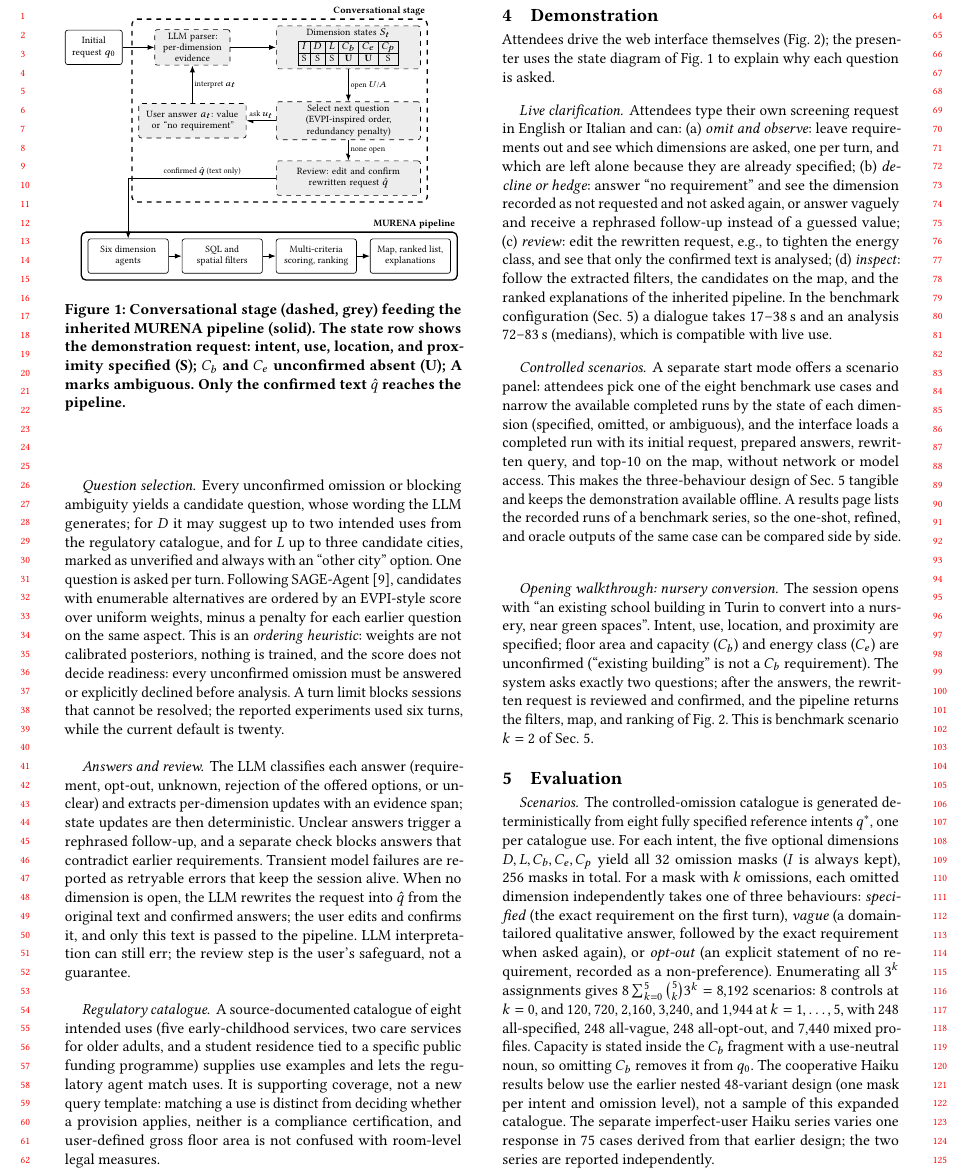
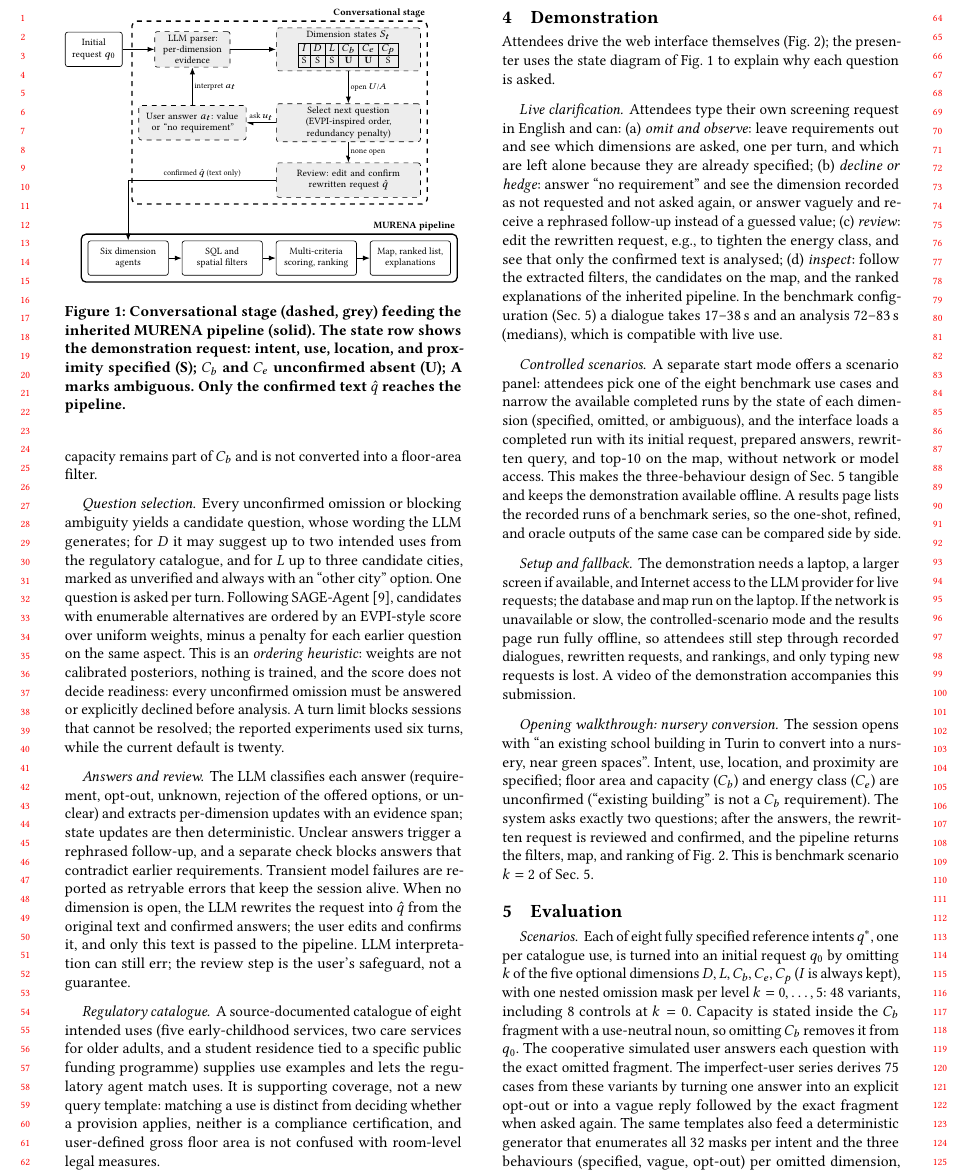
Before and after one commit to dbdmg/murena, a LaTeX paper (paper/edbt-paper-template.tex): part of page 2 of 4, cut so that both start at the same text. Compiled offline with pdfLaTeX.

Commit message:
Paper: pre-submission fixes for EDBT 2027 demo track
Remove internal v4 references, scope the 8,192-scenario generator as not evaluated,
surface the main result in the introduction, add setup and fallback, drop the
untested Italian-input claim. Keep acmart review option as in the official template.

```diff
--- a/paper/edbt-paper-template.tex
+++ b/paper/edbt-paper-template.tex
@@ -231,7 +232,7 @@ the presenter uses the state diagram of Fig.~\ref{fig:arch} to explain
 why each question is asked.
 
 \paragraph{Live clarification.} Attendees type their own screening
-request in English or Italian and can:
+request in English and can:
 (a)~\emph{omit and observe}: leave requirements out and see which
 dimensions are asked, one per turn, and which are left alone because
 they are already specified;
@@ -256,6 +257,14 @@ three-behaviour design of Sec.~\ref{sec:eval} tangible and keeps the
 demonstration available offline. A results page lists the
 recorded runs of a benchmark series, so the one-shot, refined, and
 oracle outputs of the same case can be compared side by side.
+
+\paragraph{Setup and fallback.} The demonstration needs a laptop, a
+larger screen if available, and Internet access to the LLM provider for
+live requests; the database and map run on the laptop. If the network
+is unavailable or slow, the controlled-scenario mode and the results page
+run fully offline, so attendees still step through recorded dialogues,
+rewritten requests, and rankings, and only typing new requests is lost.
+A video of the demonstration accompanies this submission.
 \begin{figure*}[t]\centering
 \begin{minipage}[b]{0.43\textwidth}\centering
 \includegraphics[width=\linewidth]{figures/screen-dialogue.png}\\[2pt]
@@ -290,25 +299,20 @@ scenario $k=2$ of Sec.~\ref{sec:eval}.
 
 \section{Evaluation}
 \label{sec:eval}
-\paragraph{Scenarios.} The controlled-omission catalogue is generated
-deterministically from eight fully specified reference intents $q^*$, one
-per catalogue use. For each intent, the five optional dimensions
-$D,L,C_b,C_e,C_p$ yield all 32 omission masks ($I$ is always kept), 256
-masks in total. For a mask with $k$ omissions, each omitted dimension
-independently takes one of three behaviours: \emph{specified} (the exact
-requirement on the first turn), \emph{vague} (a domain-tailored
-qualitative answer, followed by the exact requirement when asked again),
-or \emph{opt-out} (an explicit statement of no requirement, recorded as a
-non-preference). Enumerating all $3^k$ assignments gives
-$8\sum_{k=0}^{5}\binom{5}{k}3^k = 8{,}192$ scenarios: 8 controls at
-$k=0$, and 120, 720, 2{,}160, 3{,}240, and 1{,}944 at $k=1,\dots,5$,
-with 248 all-specified, 248 all-vague, 248 all-opt-out, and 7{,}440
-mixed profiles. Capacity is stated inside the $C_b$ fragment with a
-use-neutral noun, so omitting $C_b$ removes it from $q_0$. The cooperative
-Haiku results below use the earlier nested 48-variant design (one mask per
-intent and omission level), not a sample of this expanded catalogue. The
-separate imperfect-user Haiku series varies one response in 75 cases derived
-from that earlier design; the two series are reported independently.
+\paragraph{Scenarios.} Each of eight fully specified reference intents
+$q^*$, one per catalogue use, is turned into an initial request $q_0$ by
+omitting $k$ of the five optional dimensions $D,L,C_b,C_e,C_p$ ($I$ is
+always kept), with one nested omission mask per level $k=0,\dots,5$: 48
+variants, including 8 controls at $k=0$. Capacity is stated inside the
+$C_b$ fragment with a use-neutral noun, so omitting $C_b$ removes it from
+$q_0$. The cooperative simulated user answers each question with the
+exact omitted fragment. The imperfect-user series derives 75 cases from
+these variants by turning one answer into an explicit opt-out or into a
+vague reply followed by the exact fragment when asked again. The same
+templates also feed a deterministic generator that enumerates all 32
+masks per intent and the three behaviours (specified, vague, opt-out) per
+omitted dimension, 8{,}192 scenarios in total; it is statically
+validated and released for larger studies, but not evaluated here.
 
 \paragraph{Conditions.} \emph{Refined}: $q_0$ goes through
 clarification with the simulated user, the rewritten $\hat q$ is
```
Also changed, not shown: docs/okf/log.md (+2 -0 lines), docs/okf/research/conversational-paper-audit.md (+11 -0 lines), paper/edbt-paper-template.tex (31 more changed lines).
